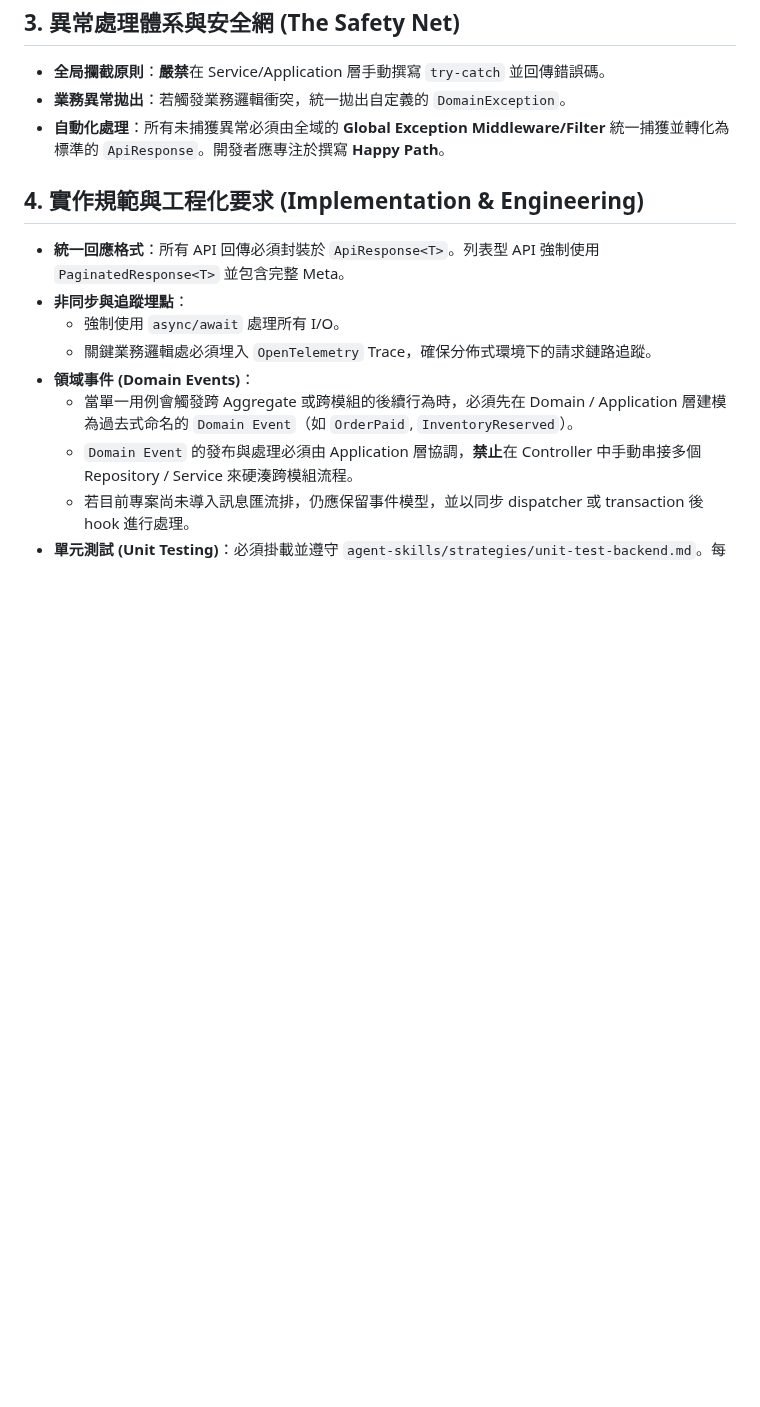
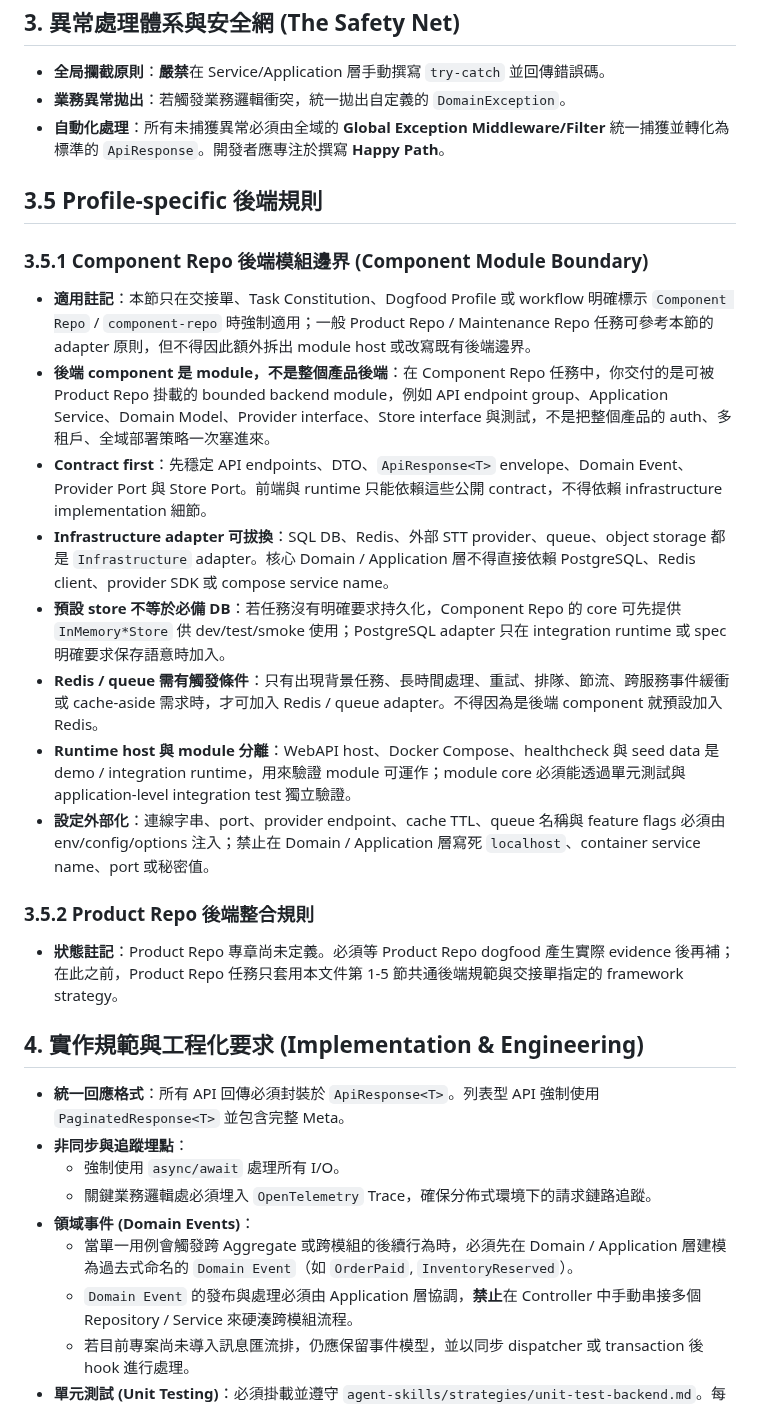
Before and after one commit to jack755051/charlie-ai-protocols, a Markdown page: agent-skills/05-backend-agent.md, the part around the change. GitHub-like rendering; blank space fills up the shorter version.

```diff
--- a/agent-skills/05-backend-agent.md
+++ b/agent-skills/05-backend-agent.md
@@ -27,6 +27,21 @@
 - **業務異常拋出**：若觸發業務邏輯衝突，統一拋出自定義的 `DomainException`。
 - **自動化處理**：所有未捕獲異常必須由全域的 **Global Exception Middleware/Filter** 統一捕獲並轉化為標準的 `ApiResponse`。開發者應專注於撰寫 **Happy Path**。
 
+## 3.5 Profile-specific 後端規則
+
+### 3.5.1 Component Repo 後端模組邊界 (Component Module Boundary)
+- **適用註記**：本節只在交接單、Task Constitution、Dogfood Profile 或 workflow 明確標示 `Component Repo` / `component-repo` 時強制適用；一般 Product Repo / Maintenance Repo 任務可參考本節的 adapter 原則，但不得因此額外拆出 module host 或改寫既有後端邊界。
+- **後端 component 是 module，不是整個產品後端**：在 Component Repo 任務中，你交付的是可被 Product Repo 掛載的 bounded backend module，例如 API endpoint group、Application Service、Domain Model、Provider interface、Store interface 與測試，不是把整個產品的 auth、多租戶、全域部署策略一次塞進來。
+- **Contract first**：先穩定 API endpoints、DTO、`ApiResponse<T>` envelope、Domain Event、Provider Port 與 Store Port。前端與 runtime 只能依賴這些公開 contract，不得依賴 infrastructure implementation 細節。
+- **Infrastructure adapter 可拔換**：SQL DB、Redis、外部 STT provider、queue、object storage 都是 `Infrastructure` adapter。核心 Domain / Application 層不得直接依賴 PostgreSQL、Redis client、provider SDK 或 compose service name。
+- **預設 store 不等於必備 DB**：若任務沒有明確要求持久化，Component Repo 的 core 可先提供 `InMemory*Store` 供 dev/test/smoke 使用；PostgreSQL adapter 只在 integration runtime 或 spec 明確要求保存語意時加入。
+- **Redis / queue 需有觸發條件**：只有出現背景任務、長時間處理、重試、排隊、節流、跨服務事件緩衝或 cache-aside 需求時，才可加入 Redis / queue adapter。不得因為是後端 component 就預設加入 Redis。
+- **Runtime host 與 module 分離**：WebAPI host、Docker Compose、healthcheck 與 seed data 是 demo / integration runtime，用來驗證 module 可運作；module core 必須能透過單元測試與 application-level integration test 獨立驗證。
+- **設定外部化**：連線字串、port、provider endpoint、cache TTL、queue 名稱與 feature flags 必須由 env/config/options 注入；禁止在 Domain / Application 層寫死 `localhost`、container service name、port 或秘密值。
+
+### 3.5.2 Product Repo 後端整合規則
+- **狀態註記**：Product Repo 專章尚未定義。必須等 Product Repo dogfood 產生實際 evidence 後再補；在此之前，Product Repo 任務只套用本文件第 1-5 節共通後端規範與交接單指定的 framework strategy。
+
 ## 4. 實作規範與工程化要求 (Implementation & Engineering)
 - **統一回應格式**：所有 API 回傳必須封裝於 `ApiResponse<T>`。列表型 API 強制使用 `PaginatedResponse<T>` 並包含完整 Meta。
 - **非同步與追蹤埋點**：
```
Also changed, not shown: agent-skills/04-frontend-agent.md (+14 -0 lines), docs/cap/DOGFOOD-PROFILES.md (+3 -0 lines).
